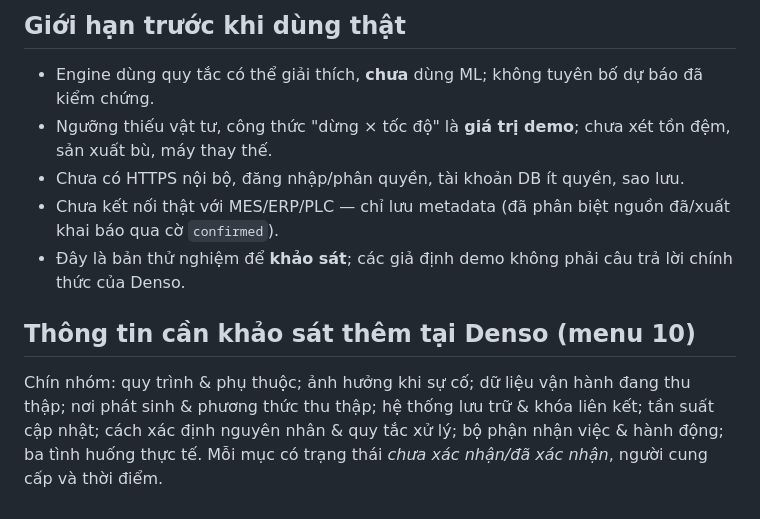
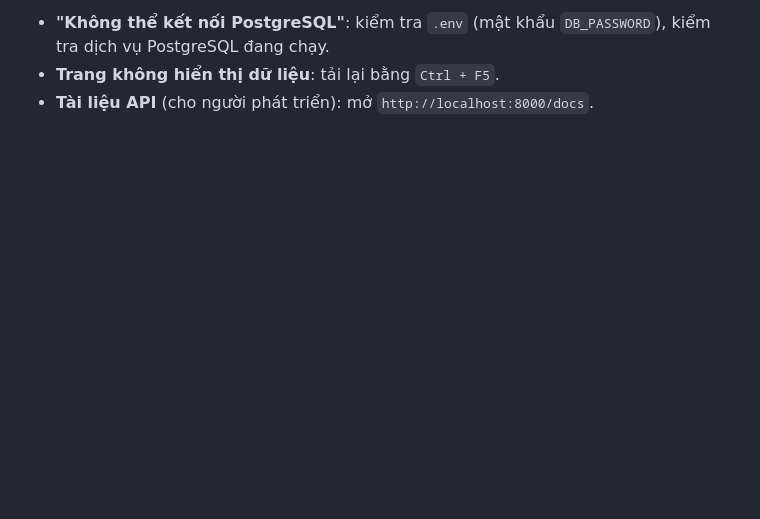
Before and after one commit to thanhthien4122k3/Denso_hackathon, a Markdown page: README.md, the part around one of its changes. GitHub-like rendering; blank space fills up the shorter version.

```diff
--- a/README.md
+++ b/README.md
@@ -131,14 +132,3 @@ python -m pytest -q   # 67 passed
-## Giới hạn trước khi dùng thật
-
-- Engine dùng quy tắc có thể giải thích, **chưa** dùng ML; không tuyên bố dự báo đã kiểm chứng.
-- Ngưỡng thiếu vật tư, công thức "dừng × tốc độ" là **giá trị demo**; chưa xét tồn đệm, sản xuất bù, máy thay thế.
-- Chưa có HTTPS nội bộ, đăng nhập/phân quyền, tài khoản DB ít quyền, sao lưu.
-- Chưa kết nối thật với MES/ERP/PLC — chỉ lưu metadata (đã phân biệt nguồn đã/xuất khai báo qua cờ `confirmed`).
-- Đây là bản thử nghiệm để **khảo sát**; các giả định demo không phải câu trả lời chính thức của Denso.
-
-## Thông tin cần khảo sát thêm tại Denso (menu 10)
-
-Chín nhóm: quy trình & phụ thuộc; ảnh hưởng khi sự cố; dữ liệu vận hành đang thu thập;
-nơi phát sinh & phương thức thu thập; hệ thống lưu trữ & khóa liên kết; tần suất cập nhật;
-cách xác định nguyên nhân & quy tắc xử lý; bộ phận nhận việc & hành động; ba tình huống thực tế.
-Mỗi mục có trạng thái *chưa xác nhận/đã xác nhận*, người cung cấp và thời điểm.
+- **"Không thể kết nối PostgreSQL"**: kiểm tra `.env` (mật khẩu `DB_PASSWORD`), kiểm tra dịch vụ PostgreSQL đang chạy.
+- **Trang không hiển thị dữ liệu**: tải lại bằng `Ctrl + F5`.
+- **Tài liệu API** (cho người phát triển): mở `http://localhost:8000/docs`.
```
Also changed, not shown: other parts of README.md (+97 -96 lines).
